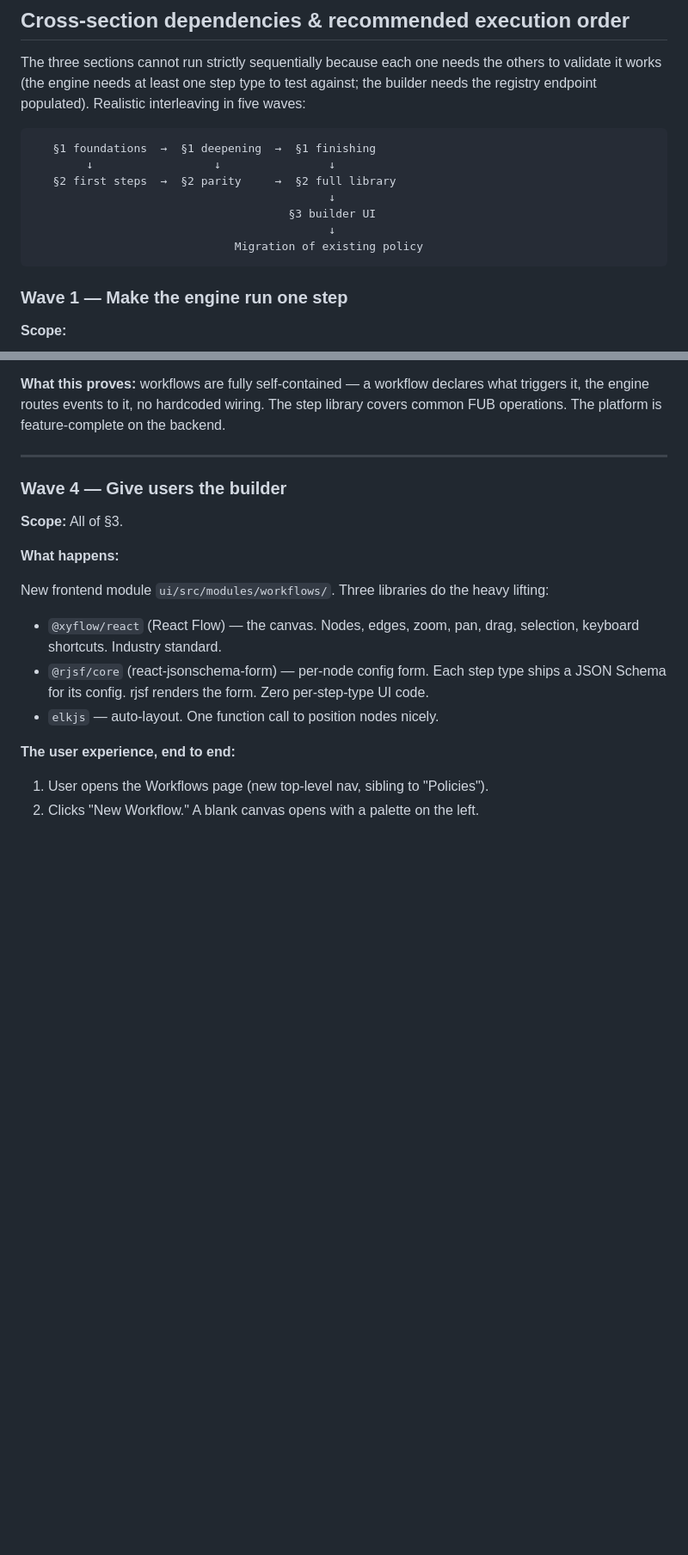
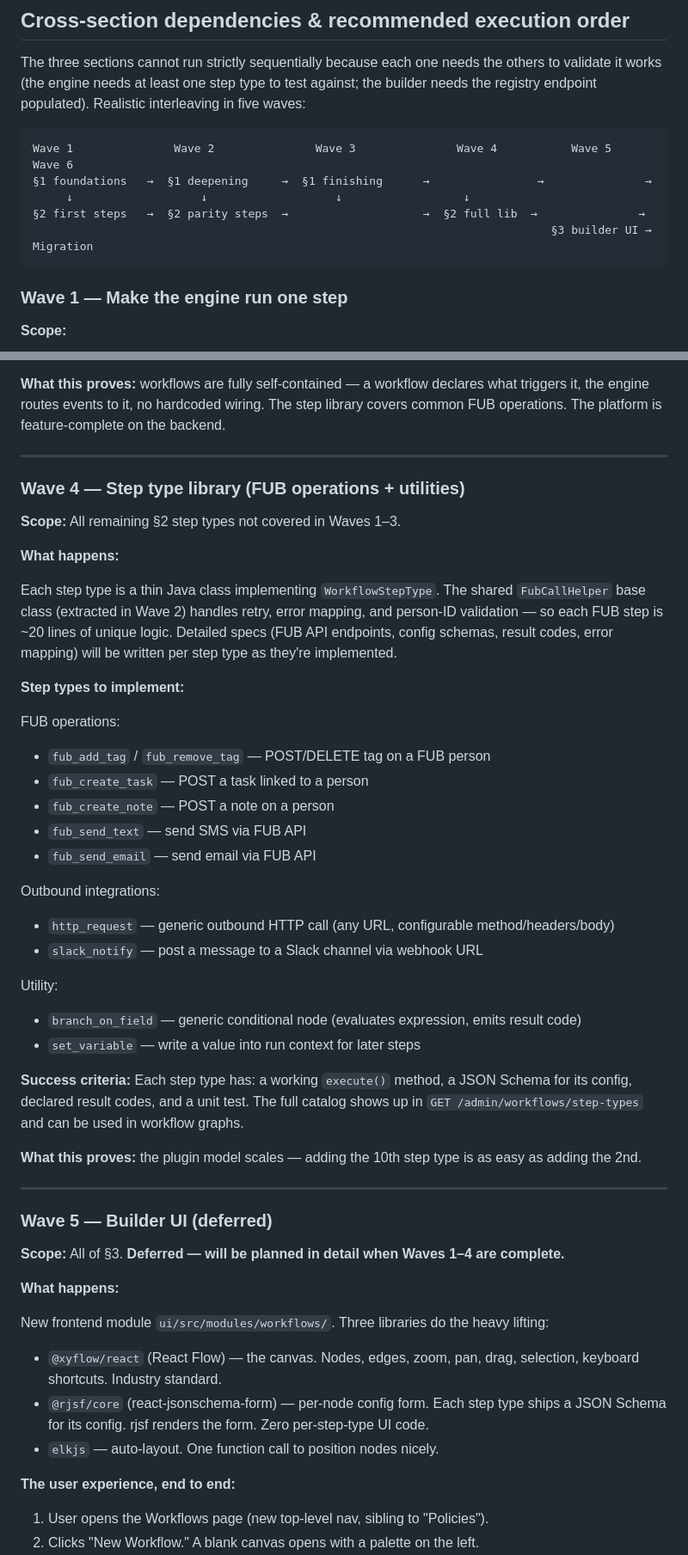
Before and after one commit to sarathkumar365/FUB-Automation, a Markdown page: Docs/features/workflow-engine-implementation-plan.md, 2 parts joined by grey strips. Shown at 86% size. Rendered like a GitHub page; blank space fills up the shorter version.

````diff
--- a/Docs/features/workflow-engine-implementation-plan.md
+++ b/Docs/features/workflow-engine-implementation-plan.md
@@ -188,13 +188,11 @@ Drag two nodes onto the canvas, connect them via a result-code edge, configure e
 The three sections cannot run strictly sequentially because each one needs the others to validate it works (the engine needs at least one step type to test against; the builder needs the registry endpoint populated). Realistic interleaving in five waves:
 
 ```
-   §1 foundations  →  §1 deepening  →  §1 finishing
-        ↓                  ↓                ↓
-   §2 first steps  →  §2 parity     →  §2 full library
-                                            ↓
-                                      §3 builder UI
-                                            ↓
-                              Migration of existing policy
+Wave 1               Wave 2               Wave 3               Wave 4           Wave 5        Wave 6
+§1 foundations   →  §1 deepening     →  §1 finishing      →                →               →
+     ↓                   ↓                   ↓                  ↓
+§2 first steps   →  §2 parity steps  →                    →  §2 full lib  →               →
+                                                                             §3 builder UI →  Migration
 ```
 
 ### Wave 1 — Make the engine run one step
@@ -256,9 +254,40 @@ On the step type side, you fill out the library. Common FUB operations (`fub_add
 
 ---
 
-### Wave 4 — Give users the builder
+### Wave 4 — Step type library (FUB operations + utilities)
 
-**Scope:** All of §3.
+**Scope:** All remaining §2 step types not covered in Waves 1–3.
+
+**What happens:**
+
+Each step type is a thin Java class implementing `WorkflowStepType`. The shared `FubCallHelper` base class (extracted in Wave 2) handles retry, error mapping, and person-ID validation — so each FUB step is ~20 lines of unique logic. Detailed specs (FUB API endpoints, config schemas, result codes, error mapping) will be written per step type as they're implemented.
+
+**Step types to implement:**
+
+FUB operations:
+- `fub_add_tag` / `fub_remove_tag` — POST/DELETE tag on a FUB person
+- `fub_create_task` — POST a task linked to a person
+- `fub_create_note` — POST a note on a person
+- `fub_send_text` — send SMS via FUB API
+- `fub_send_email` — send email via FUB API
+
+Outbound integrations:
+- `http_request` — generic outbound HTTP call (any URL, configurable method/headers/body)
+- `slack_notify` — post a message to a Slack channel via webhook URL
+
+Utility:
+- `branch_on_field` — generic conditional node (evaluates expression, emits result code)
+- `set_variable` — write a value into run context for later steps
+
+**Success criteria:** Each step type has: a working `execute()` method, a JSON Schema for its config, declared result codes, and a unit test. The full catalog shows up in `GET /admin/workflows/step-types` and can be used in workflow graphs.
+
+**What this proves:** the plugin model scales — adding the 10th step type is as easy as adding the 2nd.
+
+---
+
+### Wave 5 — Builder UI (deferred)
+
+**Scope:** All of §3. **Deferred — will be planned in detail when Waves 1–4 are complete.**
 
 **What happens:**
 
````
Also changed, not shown: other parts of Docs/features/workflow-engine-implementation-plan.md (+17 -23 lines), Docs/features/workflow-engine-technical-implementation.md (+1 -1 lines).
